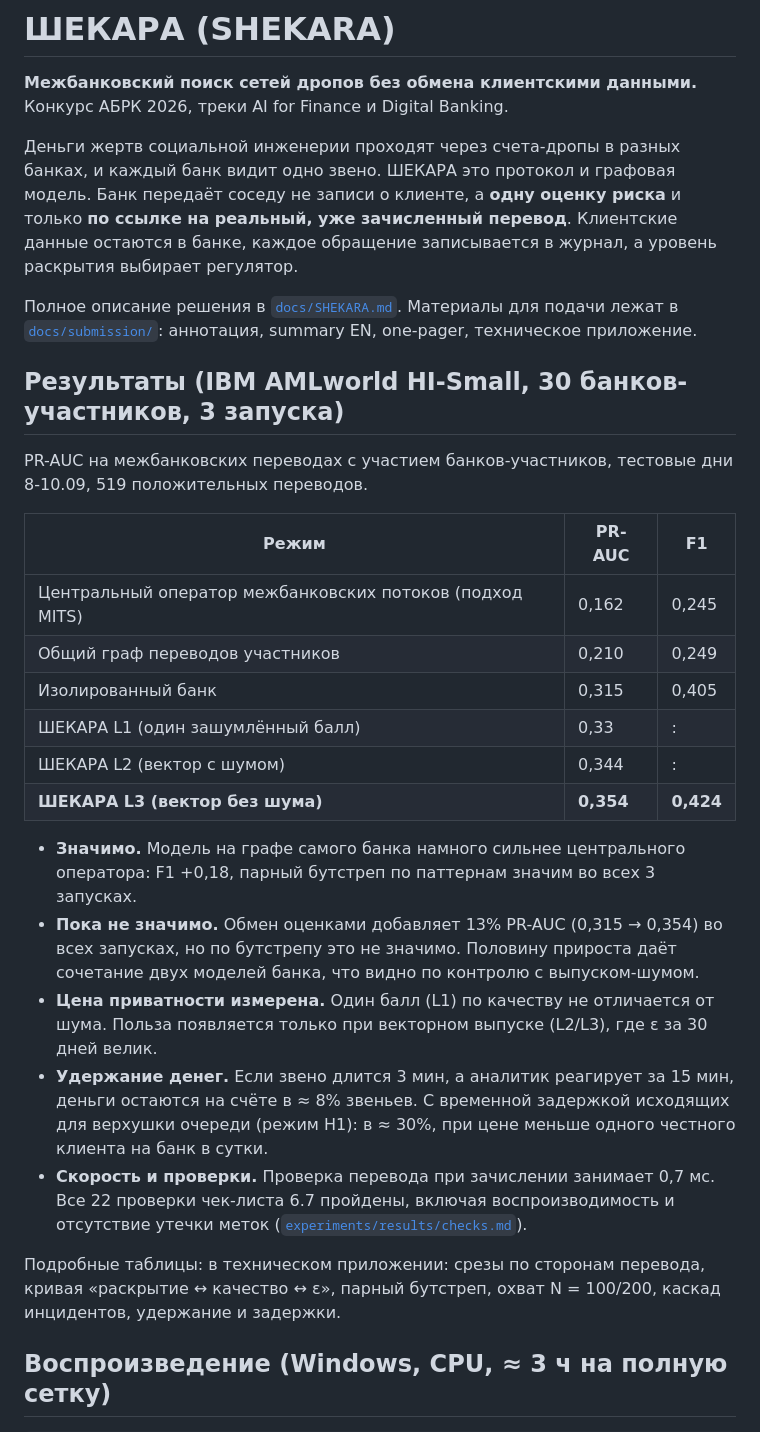
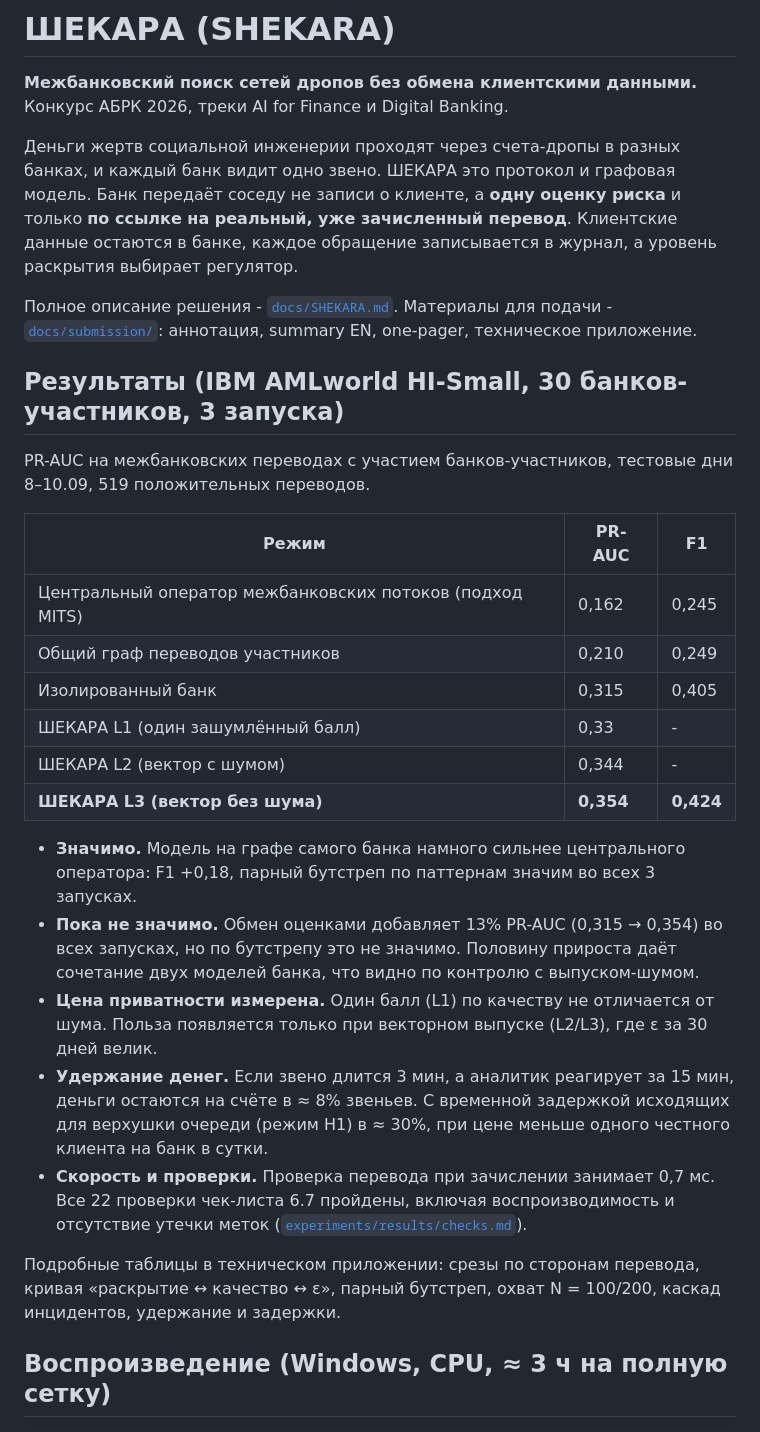
Before and after one commit to Falconwu17/shekara, a Markdown page: README.md, the part around one of its changes. GitHub-like rendering.

Commit message:
fix: Readme

```diff
--- a/README.md
+++ b/README.md
@@ -2,30 +2,30 @@
 
 **Межбанковский поиск сетей дропов без обмена клиентскими данными.** Конкурс АБРК 2026, треки AI for Finance и Digital Banking.
 
-Деньги жертв социальной инженерии проходят через счета-дропы в разных банках, и каждый банк видит одно звено. ШЕКАРА это протокол и графовая модель. Банк передаёт соседу не записи о клиенте, а **одну оценку риска** и только **по ссылке на реальный, уже зачисленный перевод**. Клиентские данные остаются в банке, каждое обращение записывается в журнал, а уровень раскрытия выбирает регулятор.
+Деньги жертв социальной инженерии проходят через счета-дропы в разных банках, и каждый банк видит одно звено. ШЕКАРА  это протокол и графовая модель. Банк передаёт соседу не записи о клиенте, а **одну оценку риска** и только **по ссылке на реальный, уже зачисленный перевод**. Клиентские данные остаются в банке, каждое обращение записывается в журнал, а уровень раскрытия выбирает регулятор.
 
-Полное описание решения в [`docs/SHEKARA.md`](docs/SHEKARA.md). Материалы для подачи лежат в [`docs/submission/`](docs/submission/): аннотация, summary EN, one-pager, техническое приложение.
+Полное описание решения - [`docs/SHEKARA.md`](docs/SHEKARA.md). Материалы для подачи - [`docs/submission/`](docs/submission/): аннотация, summary EN, one-pager, техническое приложение.
 
 ## Результаты (IBM AMLworld HI-Small, 30 банков-участников, 3 запуска)
 
-PR-AUC на межбанковских переводах с участием банков-участников, тестовые дни 8-10.09, 519 положительных переводов.
+PR-AUC на межбанковских переводах с участием банков-участников, тестовые дни 8–10.09, 519 положительных переводов.
 
 | Режим | PR-AUC | F1 |
 |---|---|---|
 | Центральный оператор межбанковских потоков (подход MITS) | 0,162 | 0,245 |
 | Общий граф переводов участников | 0,210 | 0,249 |
 | Изолированный банк | 0,315 | 0,405 |
-| ШЕКАРА L1 (один зашумлённый балл) | 0,33 |: |
-| ШЕКАРА L2 (вектор с шумом) | 0,344 |: |
+| ШЕКАРА L1 (один зашумлённый балл) | 0,33 | - |
+| ШЕКАРА L2 (вектор с шумом) | 0,344 | - |
 | **ШЕКАРА L3 (вектор без шума)** | **0,354** | **0,424** |
 
 - **Значимо.** Модель на графе самого банка намного сильнее центрального оператора: F1 +0,18, парный бутстреп по паттернам значим во всех 3 запусках.
 - **Пока не значимо.** Обмен оценками добавляет 13% PR-AUC (0,315 → 0,354) во всех запусках, но по бутстрепу это не значимо. Половину прироста даёт сочетание двух моделей банка, что видно по контролю с выпуском-шумом.
 - **Цена приватности измерена.** Один балл (L1) по качеству не отличается от шума. Польза появляется только при векторном выпуске (L2/L3), где ε за 30 дней велик.
-- **Удержание денег.** Если звено длится 3 мин, а аналитик реагирует за 15 мин, деньги остаются на счёте в ≈ 8% звеньев. С временной задержкой исходящих для верхушки очереди (режим H1): в ≈ 30%, при цене меньше одного честного клиента на банк в сутки.
+- **Удержание денег.** Если звено длится 3 мин, а аналитик реагирует за 15 мин, деньги остаются на счёте в ≈ 8% звеньев. С временной задержкой исходящих для верхушки очереди (режим H1)  в ≈ 30%, при цене меньше одного честного клиента на банк в сутки.
 - **Скорость и проверки.** Проверка перевода при зачислении занимает 0,7 мс. Все 22 проверки чек-листа 6.7 пройдены, включая воспроизводимость и отсутствие утечки меток ([`experiments/results/checks.md`](experiments/results/checks.md)).
 
-Подробные таблицы: в техническом приложении: срезы по сторонам перевода, кривая «раскрытие ↔ качество ↔ ε», парный бутстреп, охват N = 100/200, каскад инцидентов, удержание и задержки.
+Подробные таблицы  в техническом приложении: срезы по сторонам перевода, кривая «раскрытие ↔ качество ↔ ε», парный бутстреп, охват N = 100/200, каскад инцидентов, удержание и задержки.
 
 ## Воспроизведение (Windows, CPU, ≈ 3 ч на полную сетку)
 
```
Also changed, not shown: other parts of README.md (+8 -10 lines).
